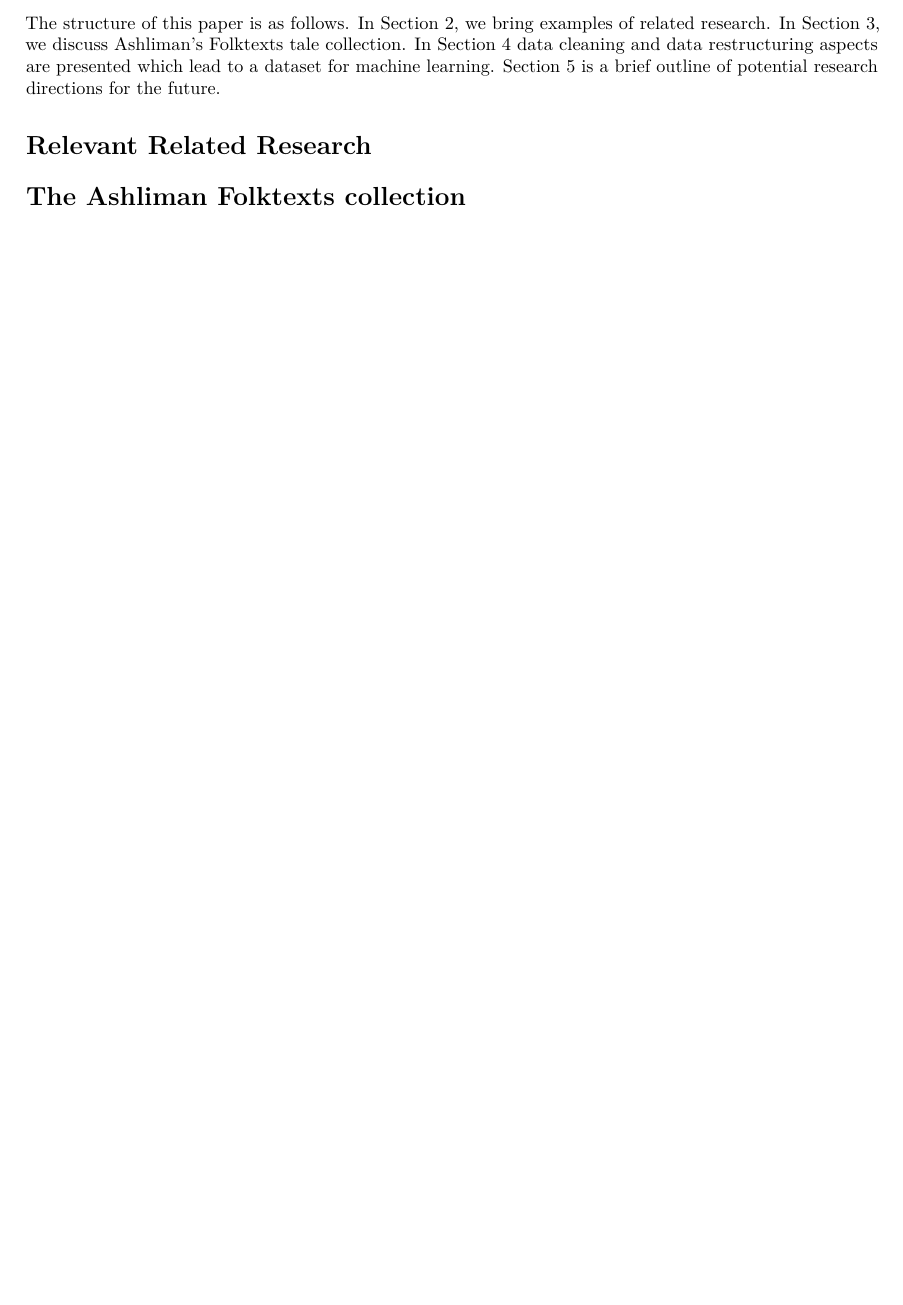
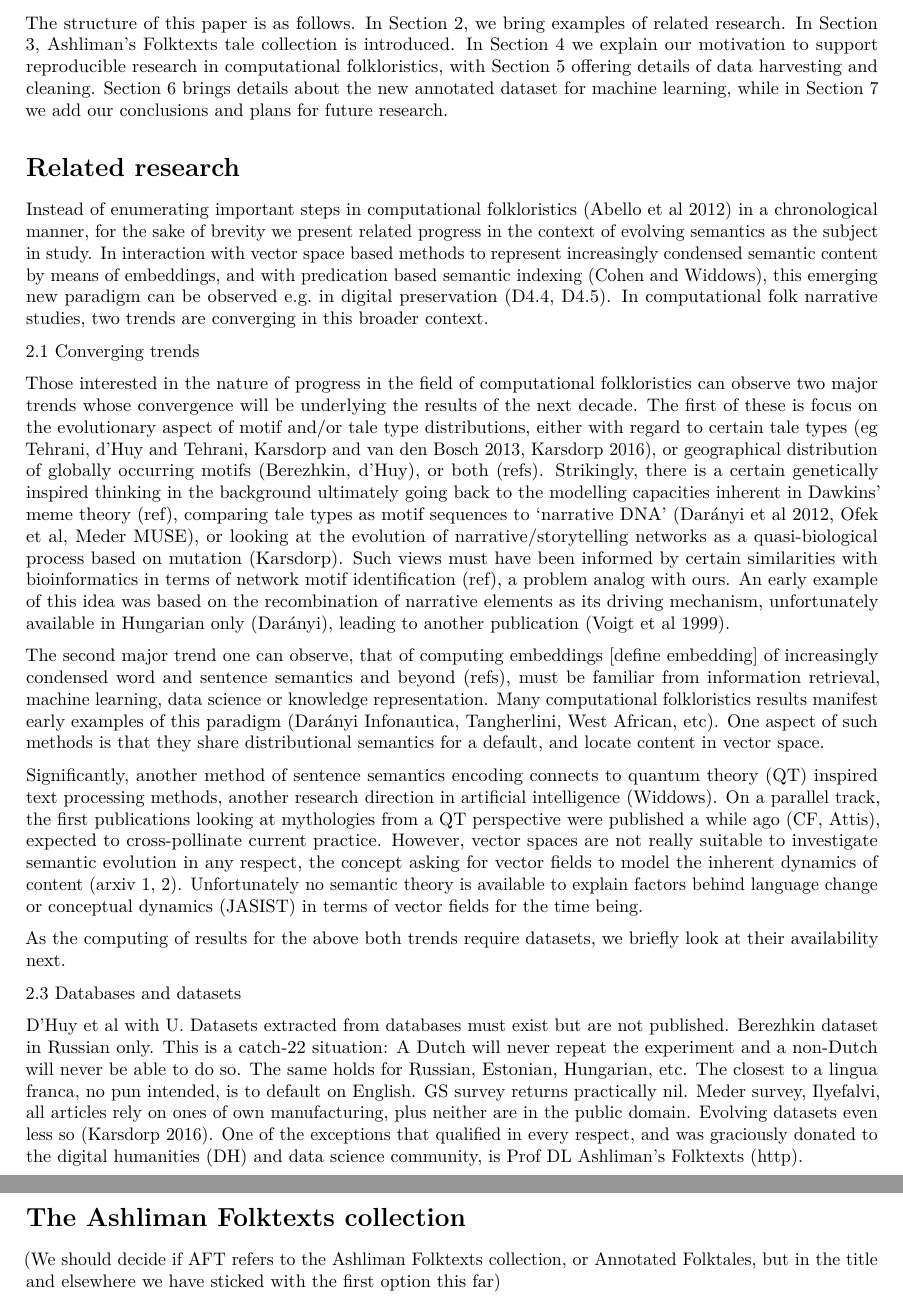
Before and after one commit to j-hagedorn/trilogy, an R Markdown document (docs/aft_article/aft_article.Rmd): part of page 2 of 5 before the commit and two parts of pages 2 and 3 of 6 after it, the two joined at a grey line, cut so that both start at the same text, the shorter picture padded with empty space. Rendered offline with R 4.5, knitr and Pandoc, then LaTeX, with nearby package versions; drawn as R Markdown's standard PDF in place of the format the file asks for; some code elsewhere in the file could not run offline.

Commit message:
21-03-09

```diff
--- a/docs/aft_article/aft_article.Rmd
+++ b/docs/aft_article/aft_article.Rmd
@@ -86,16 +86,31 @@ A sufficient overlap between these definitions suggests that such higher order c
 
 Our research problem for the current paper is this: consider the case of two standard reference tools, the TMI, and the Aarne-Thompson-Uther tale type index (ATU, 2004). A count in the TMI indicated the presence of …. motifs, whereas Yarlott and Finlayson counted 46,248 motifs and sub-motifs from over 614 collections, 41,796 of which had references to tales or tale types (2016). However, based on our count the ATU uses only …. (…%) of them to model tale structures as motif strings. One is then prompted to ask, where have …. % of motifs in the TMI disappeared, and how can an important monograph acquire almost canonical status with such a discrepancy in its background? In our eyes, the explanation may go back to the very different comparison capacities of the human mind vs. the computer, leading to differently robust deductions, and for a remedy to this situation one needs to call in data science. Namely if we want to apply machine learning for motif identification and extraction, we need suitable datasets which enable research teams to replicate each other's results. Below we take a step in this direction.
 
-The structure of this paper is as follows. In Section 2, we bring examples of related research.  In Section 3, we discuss Ashliman’s Folktexts tale collection. In Section 4 data cleaning and data restructuring aspects are presented which lead to a dataset for machine learning. Section 5 is a brief outline of potential research directions for the future.
+The structure of this paper is as follows. In Section 2, we bring examples of related research.  In Section 3, Ashliman’s Folktexts tale collection is introduced. In Section 4 we explain our motivation to support reproducible research in computational folkloristics, with Section 5 offering details of data harvesting and cleaning. Section 6 brings details about the new annotated dataset for machine learning, while in Section 7 we add our conclusions and plans for future research.
 
 
-# Relevant Related Research {#related_research}
+# Related research {#related_research}
 
+Instead of enumerating important steps in computational folkloristics (Abello et al 2012) in a chronological manner, for the sake of brevity we present related progress in the context of evolving semantics as the subject in study. In interaction with vector space based methods to represent increasingly condensed semantic content by means of embeddings, and with predication based semantic indexing (Cohen and Widdows), this emerging new paradigm can be observed e.g. in digital preservation (D4.4, D4.5). In computational folk narrative studies, two trends are converging in this broader context.
+
+2.1 Converging trends
+
+Those interested in the nature of progress in the field of computational folkloristics can observe two major trends whose convergence will be underlying the results of the next decade. The first of these is focus on the evolutionary aspect of motif and/or tale type distributions, either with regard to certain tale types (eg Tehrani, d’Huy and Tehrani, Karsdorp and van den Bosch 2013, Karsdorp 2016), or geographical distribution of globally occurring motifs (Berezhkin, d’Huy), or both (refs). Strikingly, there is a certain genetically inspired thinking in the background ultimately going back to the modelling capacities inherent in Dawkins’ meme theory (ref), comparing tale types as motif sequences to 'narrative DNA' (Darányi et al 2012, Ofek et al, Meder MUSE), or looking at the evolution of narrative/storytelling networks as a quasi-biological process based on mutation (Karsdorp). Such views must have been informed by certain similarities with bioinformatics in terms of network motif identification (ref), a problem analog with ours. An early example of this idea was based on the recombination of narrative elements as its driving mechanism, unfortunately available in Hungarian only (Darányi), leading to another publication (Voigt et al 1999).
+
+The second major trend one can observe, that of computing embeddings [define embedding] of increasingly condensed word and sentence semantics and beyond (refs), must be familiar from information retrieval, machine learning, data science or knowledge representation. Many computational folkloristics results manifest early examples of this paradigm (Darányi Infonautica, Tangherlini, West African, etc). One aspect of such methods is that they share distributional semantics for a default, and locate content in vector space.
+
+Significantly, another method of sentence semantics encoding connects to quantum theory (QT) inspired text processing methods, another research direction in artificial intelligence (Widdows). On a parallel track, the first publications looking at mythologies from a QT perspective were published a while ago (CF, Attis), expected to cross-pollinate current practice. However, vector spaces are not really suitable to investigate semantic evolution in any respect, the concept asking for vector fields to model the inherent dynamics of content (arxiv 1, 2). Unfortunately no semantic theory is available to explain factors behind language change or conceptual dynamics (JASIST) in terms of vector fields for the time being.
+
+As the computing of results for the above both trends require datasets, we briefly look at their availability next.
+
+2.3 Databases and datasets
+
+D’Huy et al with U. Datasets extracted from databases must exist but are not published. Berezhkin dataset in Russian only. This is a catch-22 situation: A Dutch will never repeat the experiment and a non-Dutch will never be able to do so. The same holds for Russian, Estonian, Hungarian, etc. The closest to a lingua franca, no pun intended, is to default on English. GS survey returns practically nil. Meder survey, Ilyefalvi, all articles rely on ones of own manufacturing, plus neither are in the public domain. Evolving datasets even less so (Karsdorp 2016). One of the exceptions that qualified in every respect, and was graciously donated to the digital humanities (DH) and data science community, is Prof DL Ashliman’s Folktexts (http).
 
 
 # The Ashliman Folktexts collection {#aft_collection}
 
-
+(We should decide if AFT refers to the Ashliman Folktexts collection, or Annotated Folktales, but in the title and elsewhere we have sticked with the first option this far)
 
 While some previous studies reference the corpus, these often only include a smaller portion of the entire set of texts \cite{reiter_nlp_2014}.
 
```
Also changed, not shown: 5 other files.
